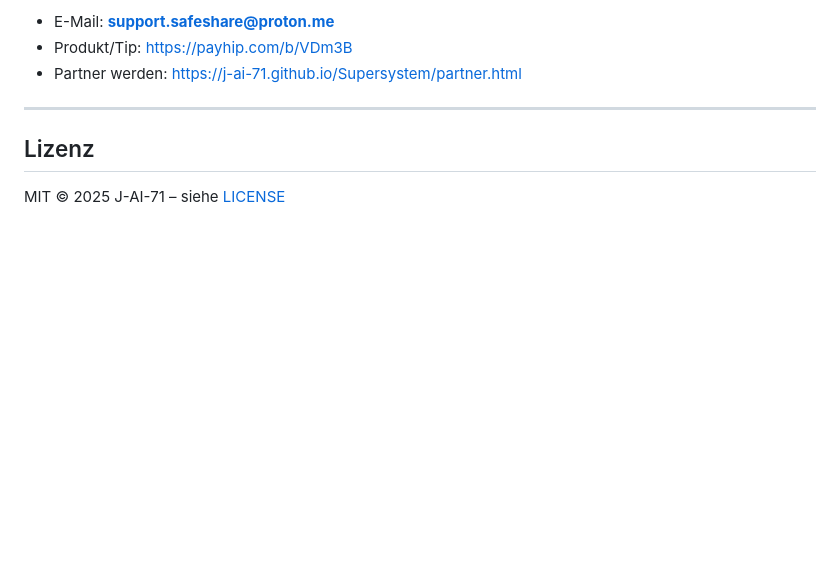
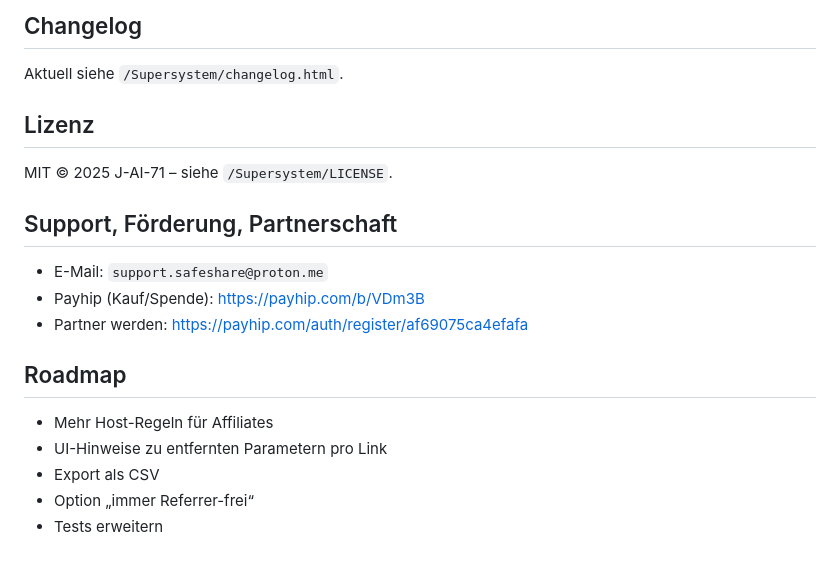
Before and after one commit to J-AI-71/Supersystem, a Markdown page: README.md, the part around one of its changes. Rendered like a GitHub page; blank space fills up the shorter version.

```diff
--- a/README.md
+++ b/README.md
@@ -141,9 +98,18 @@ app.html?u=https%3A%2F%2Fl.facebook.com%2Fl.php%3Fu%3Dhttps%253A%252F%252Fnews.s
 
-- E-Mail: **support.safeshare@proton.me**
-- Produkt/Tip: https://payhip.com/b/VDm3B
-- Partner werden: https://j-ai-71.github.io/Supersystem/partner.html
-
----
+## Changelog
+Aktuell siehe `/Supersystem/changelog.html`.
 
 ## Lizenz
-MIT © 2025 J-AI-71 – siehe [LICENSE](./LICENSE)
+MIT © 2025 J-AI-71 – siehe `/Supersystem/LICENSE`.
+
+## Support, Förderung, Partnerschaft
+- E-Mail: `support.safeshare@proton.me`
+- Payhip (Kauf/Spende): https://payhip.com/b/VDm3B
+- Partner werden: https://payhip.com/auth/register/af69075ca4efafa
+
+## Roadmap
+- Mehr Host-Regeln für Affiliates
+- UI-Hinweise zu entfernten Parametern pro Link
+- Export als CSV
+- Option „immer Referrer-frei“
+- Tests erweitern
```
Also changed, not shown: other parts of README.md (+66 -109 lines).
